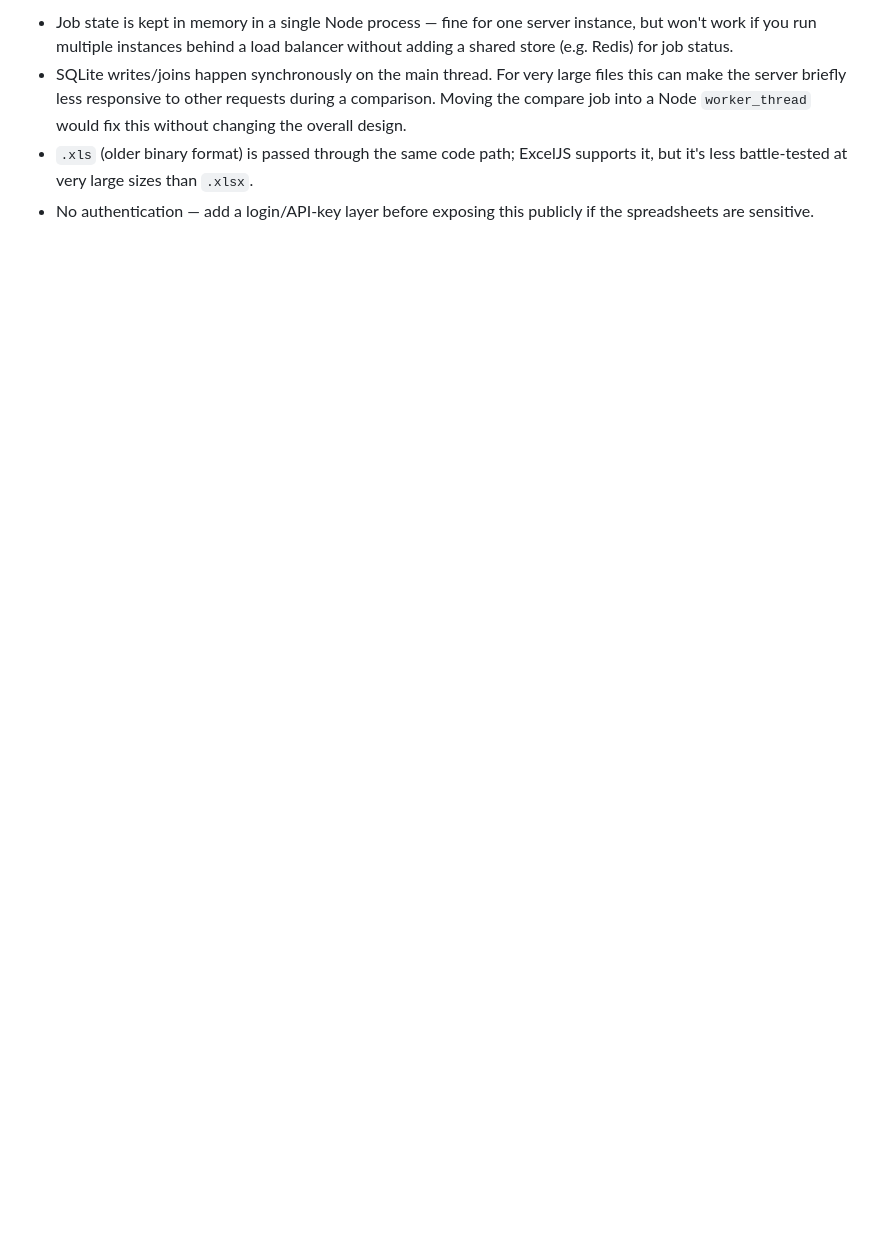
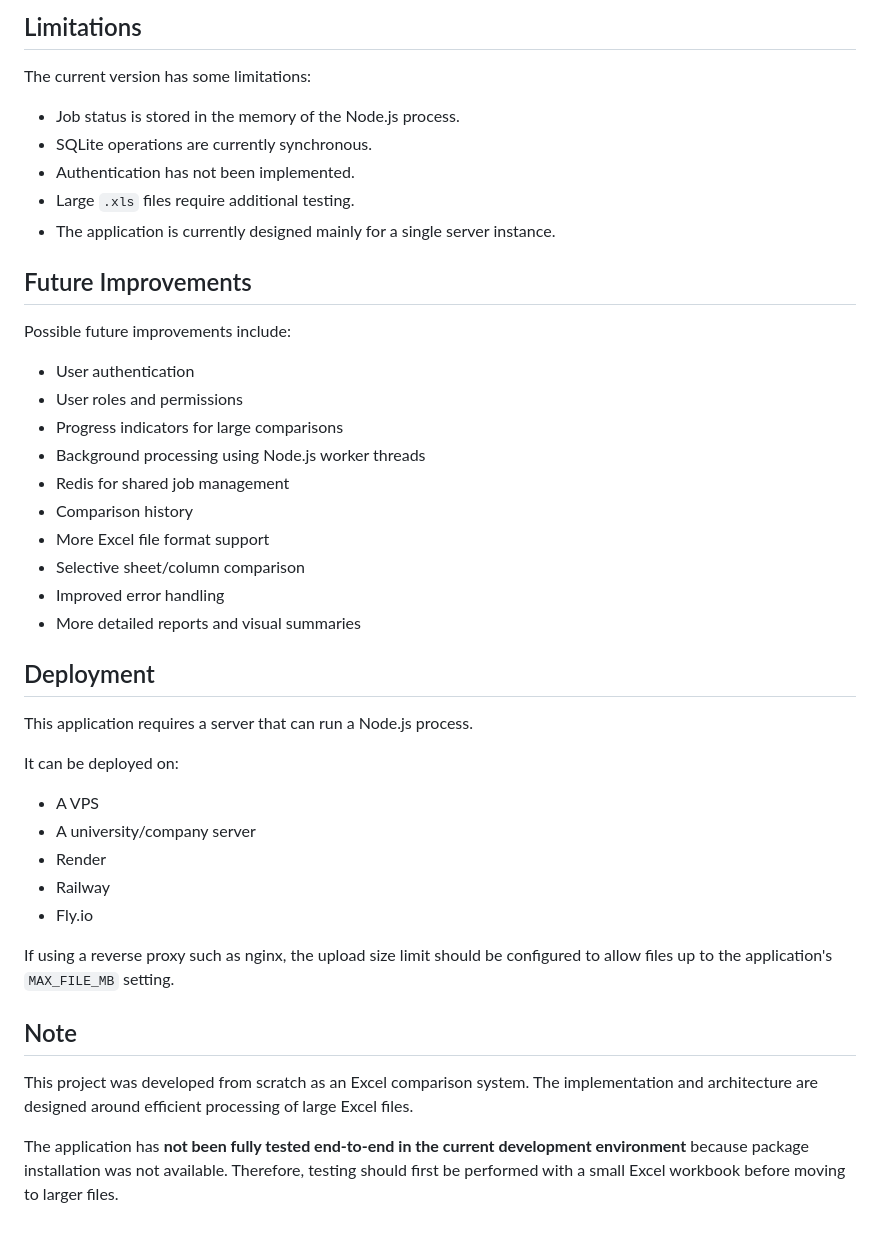
Before and after one commit to MHRPerera/Excel-Reconciliation-Tool, a Markdown page: README.md, the part around one of its changes. Drawn GitHub-style; blank space fills up the shorter version.

```diff
--- a/README.md
+++ b/README.md
@@ -108,12 +156,45 @@ excel-compare-app/
 
-- Job state is kept in memory in a single Node process — fine for one server
-  instance, but won't work if you run multiple instances behind a load
-  balancer without adding a shared store (e.g. Redis) for job status.
-- SQLite writes/joins happen synchronously on the main thread. For very large
-  files this can make the server briefly less responsive to other requests
-  during a comparison. Moving the compare job into a Node `worker_thread`
-  would fix this without changing the overall design.
-- `.xls` (older binary format) is passed through the same code path; ExcelJS
-  supports it, but it's less battle-tested at very large sizes than `.xlsx`.
-- No authentication — add a login/API-key layer before exposing this
-  publicly if the spreadsheets are sensitive.
+## Limitations
+
+The current version has some limitations:
+
+* Job status is stored in the memory of the Node.js process.
+* SQLite operations are currently synchronous.
+* Authentication has not been implemented.
+* Large `.xls` files require additional testing.
+* The application is currently designed mainly for a single server instance.
+
+## Future Improvements
+
+Possible future improvements include:
+
+* User authentication
+* User roles and permissions
+* Progress indicators for large comparisons
+* Background processing using Node.js worker threads
+* Redis for shared job management
+* Comparison history
+* More Excel file format support
+* Selective sheet/column comparison
+* Improved error handling
+* More detailed reports and visual summaries
+
+## Deployment
+
+This application requires a server that can run a Node.js process.
+
+It can be deployed on:
+
+* A VPS
+* A university/company server
+* Render
+* Railway
+* Fly.io
+
+If using a reverse proxy such as nginx, the upload size limit should be configured to allow files up to the application's `MAX_FILE_MB` setting.
+
+## Note
+
+This project was developed from scratch as an Excel comparison system. The implementation and architecture are designed around efficient processing of large Excel files.
+
+The application has **not been fully tested end-to-end in the current development environment** because package installation was not available. Therefore, testing should first be performed with a small Excel workbook before moving to larger files.
```
Also changed, not shown: other parts of README.md (+122 -74 lines).
